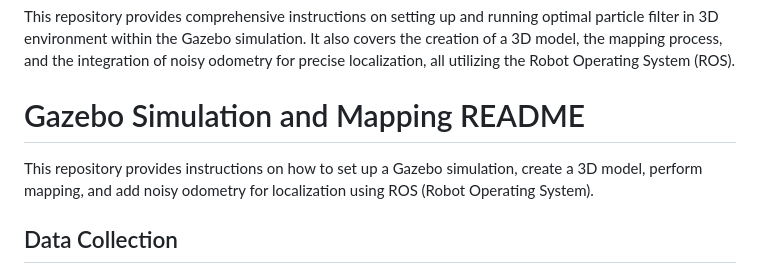
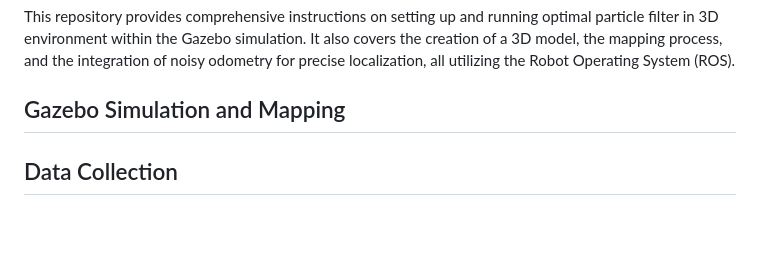
Before and after one commit to RnDProjectsDeebul/WaseemMohammedRnD, a Markdown page: README.md, the part around the change. Rendered like a GitHub page; blank space fills up the shorter version.

```diff
--- a/README.md
+++ b/README.md
@@ -7,9 +7,7 @@ The core objectives of this R&D project encompass both theoretical and practical
 # Repository Usage
 This repository provides comprehensive instructions on setting up and running optimal particle filter in 3D environment within the Gazebo simulation. It also covers the creation of a 3D model, the mapping process, and the integration of noisy odometry for precise localization, all utilizing the Robot Operating System (ROS).
 
-# Gazebo Simulation and Mapping README
-
-This repository provides instructions on how to set up a Gazebo simulation, create a 3D model, perform mapping, and add noisy odometry for localization using ROS (Robot Operating System).
+## Gazebo Simulation and Mapping
 
 ## Data Collection
 
```
